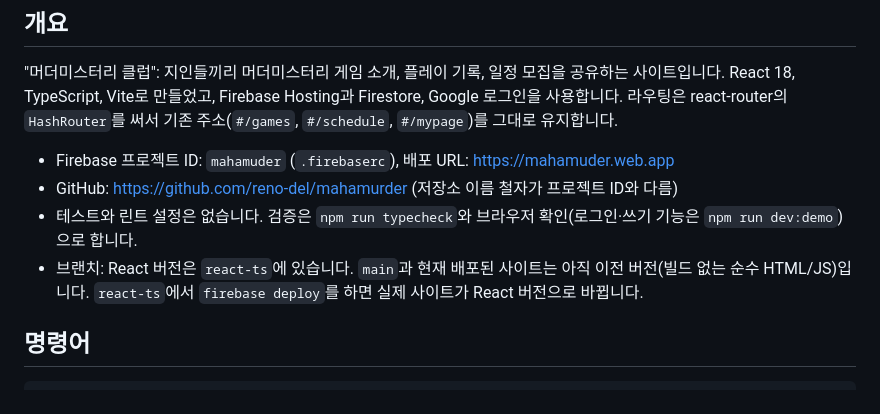
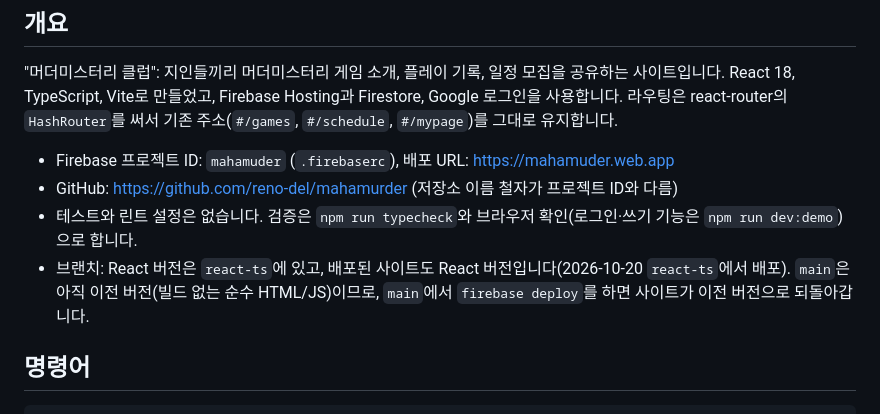
Before and after one commit to reno-del/mahamurder, a Markdown page: CLAUDE.md, the part around the change. GitHub-like rendering.

Commit message:
Note in CLAUDE.md that the live site now runs the React version
Co-Authored-By: Claude Opus 5.5 <noreply@anthropic.com>

```diff
--- a/CLAUDE.md
+++ b/CLAUDE.md
@@ -9,7 +9,7 @@ This file provides guidance to Claude Code (claude.ai/code) when working with co
 - Firebase 프로젝트 ID: `mahamuder` (`.firebaserc`), 배포 URL: https://mahamuder.web.app
 - GitHub: https://github.com/reno-del/mahamurder (저장소 이름 철자가 프로젝트 ID와 다름)
 - 테스트와 린트 설정은 없습니다. 검증은 `npm run typecheck`와 브라우저 확인(로그인·쓰기 기능은 `npm run dev:demo`)으로 합니다.
-- 브랜치: React 버전은 `react-ts`에 있습니다. `main`과 현재 배포된 사이트는 아직 이전 버전(빌드 없는 순수 HTML/JS)입니다. `react-ts`에서 `firebase deploy`를 하면 실제 사이트가 React 버전으로 바뀝니다.
+- 브랜치: React 버전은 `react-ts`에 있고, 배포된 사이트도 React 버전입니다(2026-10-20 `react-ts`에서 배포). `main`은 아직 이전 버전(빌드 없는 순수 HTML/JS)이므로, `main`에서 `firebase deploy`를 하면 사이트가 이전 버전으로 되돌아갑니다.
 
 ## 명령어
 
```
